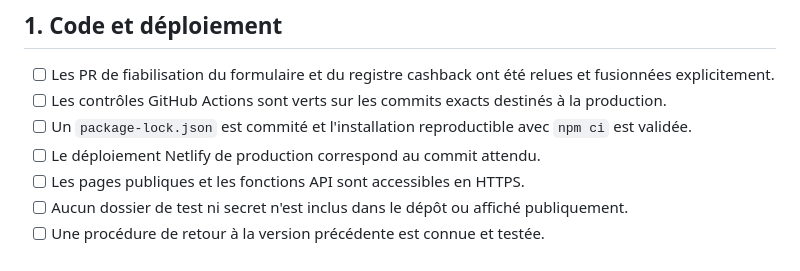
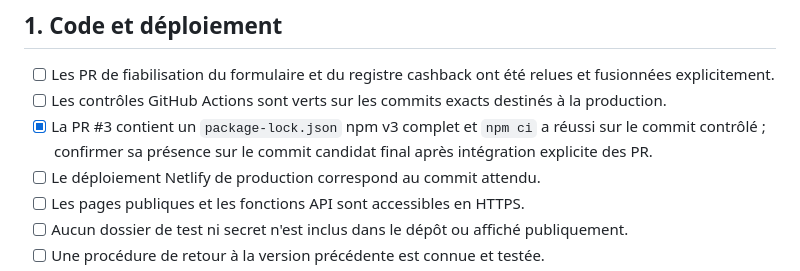
Before and after one commit to sebbaghdavid-crypto/RECUPERE, a Markdown page: PRODUCTION_READINESS.md, the part around the change. Drawn GitHub-style.

Commit message:
Reflect verified lockfile while preserving final integration gate

```diff
--- a/PRODUCTION_READINESS.md
+++ b/PRODUCTION_READINESS.md
@@ -5,7 +5,7 @@
 ## 1. Code et déploiement
 - [ ] Les PR de fiabilisation du formulaire et du registre cashback ont été relues et fusionnées explicitement.
 - [ ] Les contrôles GitHub Actions sont verts sur les commits exacts destinés à la production.
-- [ ] Un `package-lock.json` est commité et l'installation reproductible avec `npm ci` est validée.
+- [x] La PR #3 contient un `package-lock.json` npm v3 complet et `npm ci` a réussi sur le commit contrôlé ; confirmer sa présence sur le commit candidat final après intégration explicite des PR.
 - [ ] Le déploiement Netlify de production correspond au commit attendu.
 - [ ] Les pages publiques et les fonctions API sont accessibles en HTTPS.
 - [ ] Aucun dossier de test ni secret n'est inclus dans le dépôt ou affiché publiquement.
```
